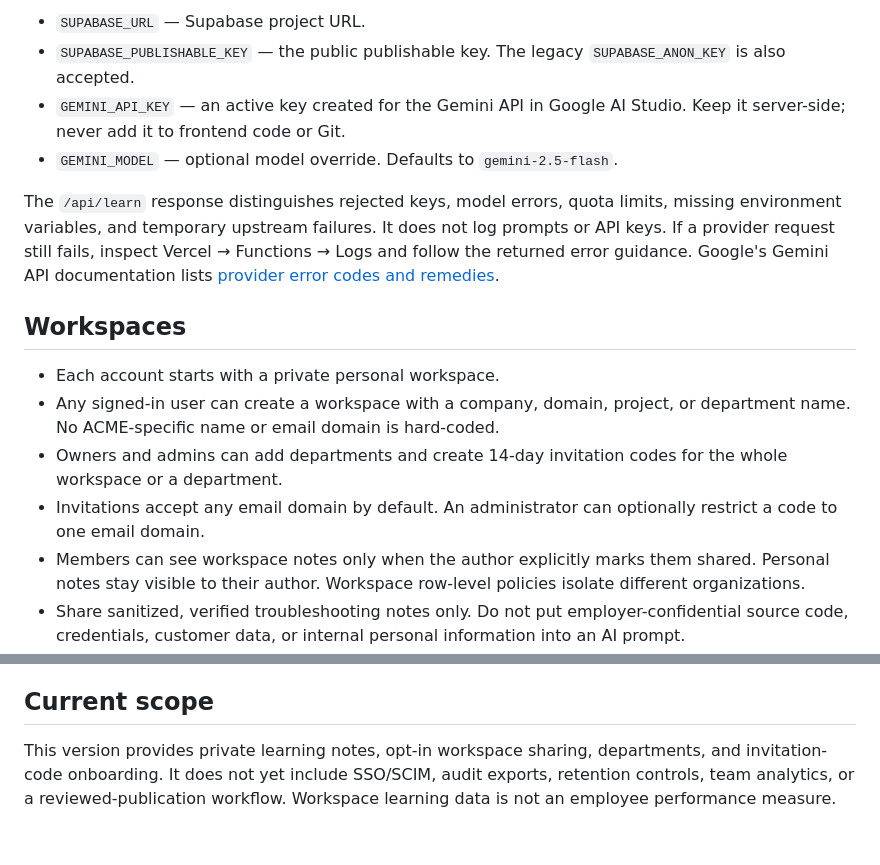
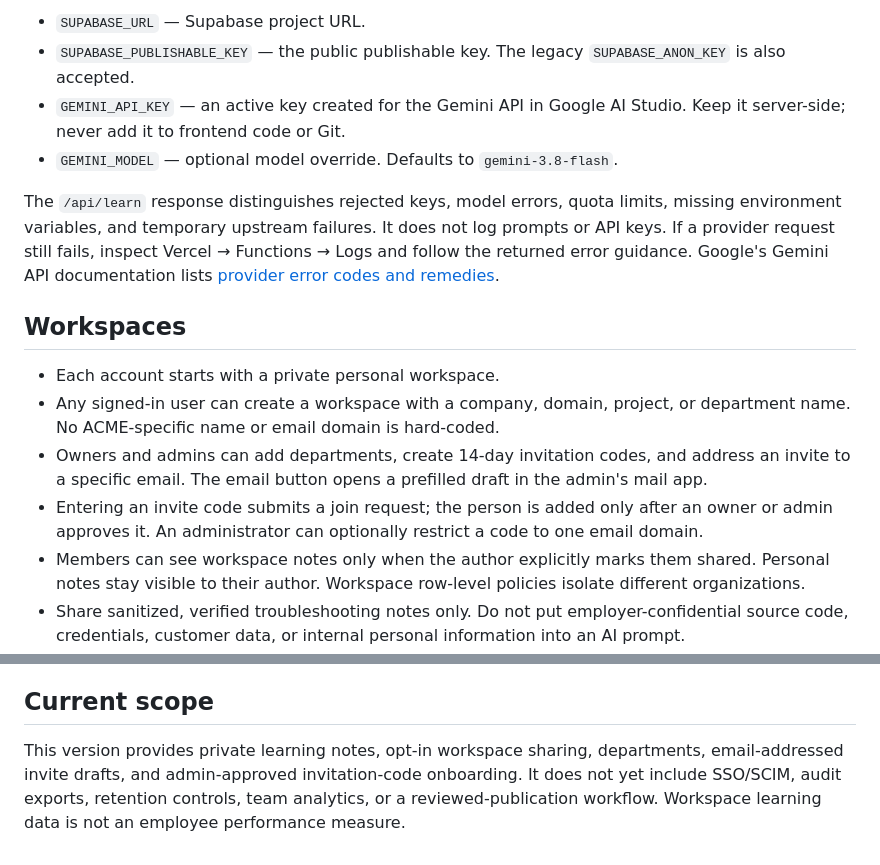
Before and after one commit to MohmdHanzala/DevLearn, a Markdown page: README.md, 2 parts joined by grey strips. Rendered like a GitHub page.

Commit message:
Document approved workspace invitations

```diff
--- a/README.md
+++ b/README.md
@@ -24,7 +24,7 @@ Add these variables to the Vercel project's Production environment (and Preview
 - `SUPABASE_URL` — Supabase project URL.
 - `SUPABASE_PUBLISHABLE_KEY` — the public publishable key. The legacy `SUPABASE_ANON_KEY` is also accepted.
 - `GEMINI_API_KEY` — an active key created for the Gemini API in Google AI Studio. Keep it server-side; never add it to frontend code or Git.
-- `GEMINI_MODEL` — optional model override. Defaults to `gemini-2.5-flash`.
+- `GEMINI_MODEL` — optional model override. Defaults to `gemini-3.8-flash`.
 
 The `/api/learn` response distinguishes rejected keys, model errors, quota limits, missing environment variables, and temporary upstream failures. It does not log prompts or API keys. If a provider request still fails, inspect Vercel → Functions → Logs and follow the returned error guidance. Google's Gemini API documentation lists [provider error codes and remedies](https://ai.google.dev/gemini-api/docs/generate-content/api-errors).
 
@@ -32,8 +32,8 @@ The `/api/learn` response distinguishes rejected keys, model errors, quota limit
 
 - Each account starts with a private personal workspace.
 - Any signed-in user can create a workspace with a company, domain, project, or department name. No ACME-specific name or email domain is hard-coded.
-- Owners and admins can add departments and create 14-day invitation codes for the whole workspace or a department.
-- Invitations accept any email domain by default. An administrator can optionally restrict a code to one email domain.
+- Owners and admins can add departments, create 14-day invitation codes, and address an invite to a specific email. The email button opens a prefilled draft in the admin's mail app.
+- Entering an invite code submits a join request; the person is added only after an owner or admin approves it. An administrator can optionally restrict a code to one email domain.
 - Members can see workspace notes only when the author explicitly marks them shared. Personal notes stay visible to their author. Workspace row-level policies isolate different organizations.
 - Share sanitized, verified troubleshooting notes only. Do not put employer-confidential source code, credentials, customer data, or internal personal information into an AI prompt.
 
@@ -45,4 +45,4 @@ Vercel Hobby is intended for personal, non-commercial use. Use a plan that permi
 
 ## Current scope
 
-This version provides private learning notes, opt-in workspace sharing, departments, and invitation-code onboarding. It does not yet include SSO/SCIM, audit exports, retention controls, team analytics, or a reviewed-publication workflow. Workspace learning data is not an employee performance measure.
+This version provides private learning notes, opt-in workspace sharing, departments, email-addressed invite drafts, and admin-approved invitation-code onboarding. It does not yet include SSO/SCIM, audit exports, retention controls, team analytics, or a reviewed-publication workflow. Workspace learning data is not an employee performance measure.
```
